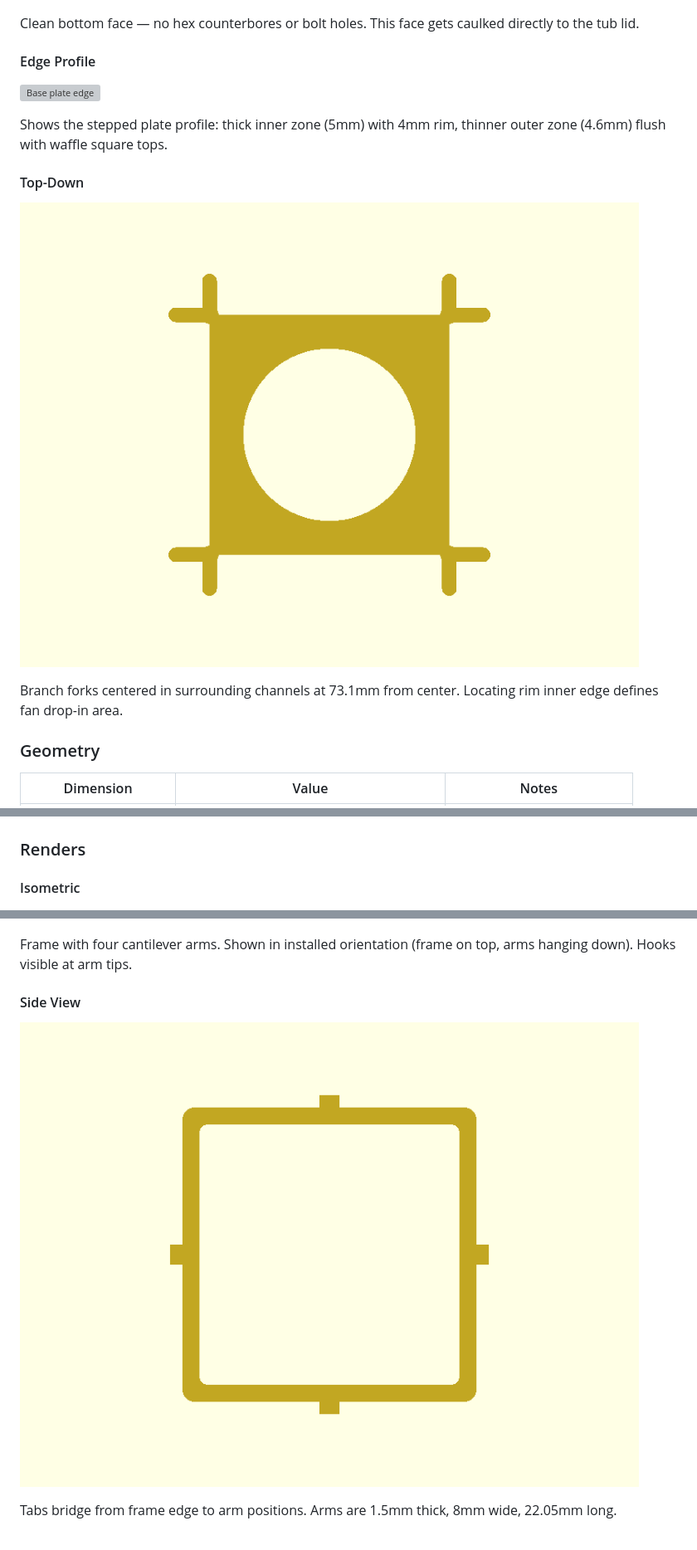
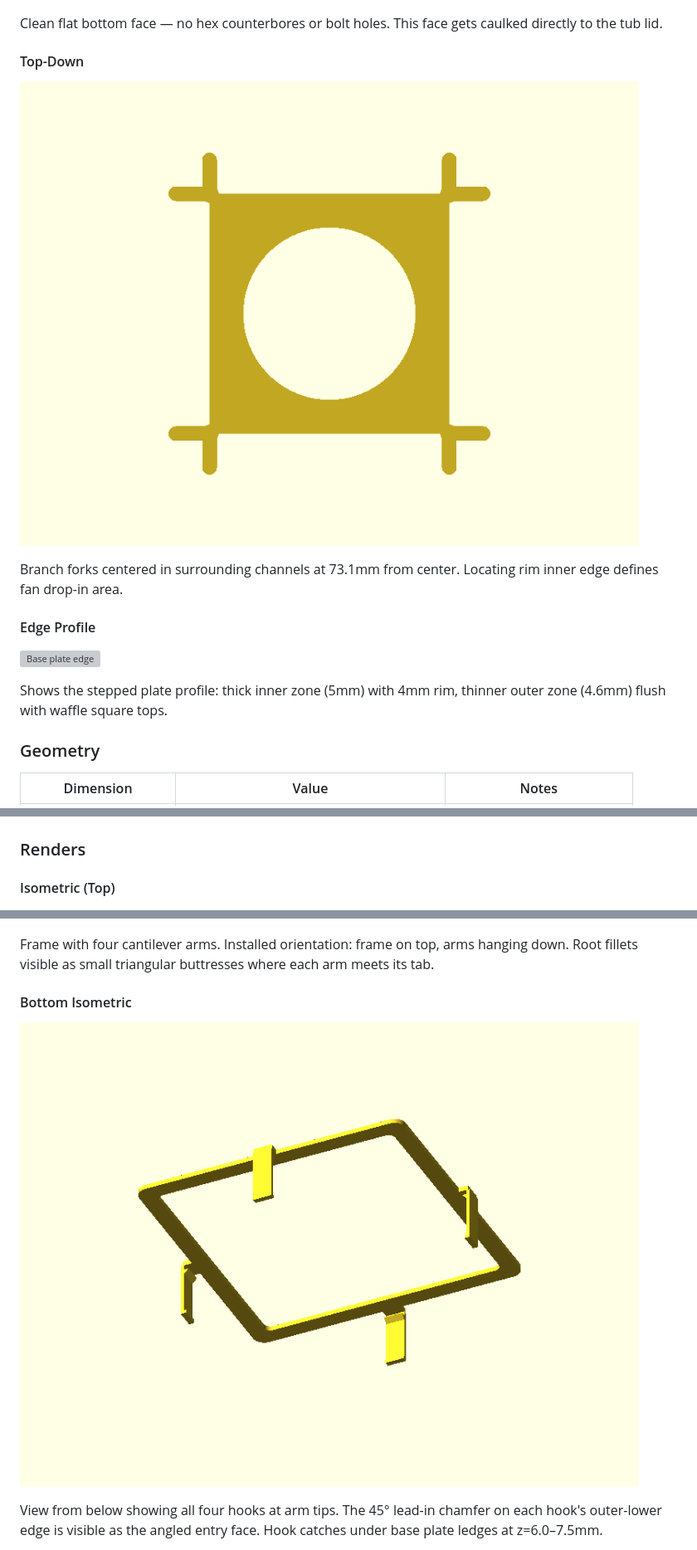
Before and after one commit to aes87/ai-3d-modeling, a Markdown page: docs/fan-tub-adapter-v2.md, 3 parts joined by grey strips. Shown at 83% size. Rendered like a GitHub page; grey boxes are pictures that could not be loaded.

```diff
--- a/docs/fan-tub-adapter-v2.md
+++ b/docs/fan-tub-adapter-v2.md
@@ -58,19 +58,19 @@ Stepped plate with Y-branches extending into waffle channels. Taller 4mm locatin
 
 ![Base plate bottom](images/fan-tub-adapter-base/fan-tub-adapter-base-bottom-iso.png)
 
-Clean bottom face — no hex counterbores or bolt holes. This face gets caulked directly to the tub lid.
+Clean flat bottom face — no hex counterbores or bolt holes. This face gets caulked directly to the tub lid.
+
+#### Top-Down
+
+![Base plate top-down](images/fan-tub-adapter-base/fan-tub-adapter-base-top-down.png)
+
+Branch forks centered in surrounding channels at 73.1mm from center. Locating rim inner edge defines fan drop-in area.
 
 #### Edge Profile
 
 ![Base plate edge](images/fan-tub-adapter-base/fan-tub-adapter-base-edge.png)
 
 Shows the stepped plate profile: thick inner zone (5mm) with 4mm rim, thinner outer zone (4.6mm) flush with waffle square tops.
-
-#### Top-Down
-
-![Base plate top-down](images/fan-tub-adapter-base/fan-tub-adapter-base-top-down.png)
-
-Branch forks centered in surrounding channels at 73.1mm from center. Locating rim inner edge defines fan drop-in area.
 
 ### Geometry
 
@@ -99,15 +99,15 @@ volume:    72.7 cm³  (expected 10–120)     PASS
 
 ### Renders
 
-#### Isometric
+#### Isometric (Top)
 
 ![Clip isometric](images/fan-tub-adapter-clip/fan-tub-adapter-clip-iso.png)
 
-Frame with four cantilever arms. Shown in installed orientation (frame on top, arms hanging down). Hooks visible at arm tips.
+Frame with four cantilever arms. Installed orientation: frame on top, arms hanging down. Root fillets visible as small triangular buttresses where each arm meets its tab.
 
-#### Side View
+#### Bottom Isometric
 
-![Clip side](images/fan-tub-adapter-clip/fan-tub-adapter-clip-side.png)
+![Clip bottom](images/fan-tub-adapter-clip/fan-tub-adapter-clip-bottom-iso.png)
 
-Tabs bridge from frame edge to arm positions. Arms are 1.5mm thick, 8mm wide, 22.05mm long.
+View from below showing all four hooks at arm tips. The 45° lead-in chamfer on each hook's outer-lower edge is visible as the angled entry face. Hook catches under base plate ledges at z=6.0–7.5mm.
 
```
Also changed, not shown: other parts of docs/fan-tub-adapter-v2.md (+1 -11 lines), README.md (+4 -4 lines).
